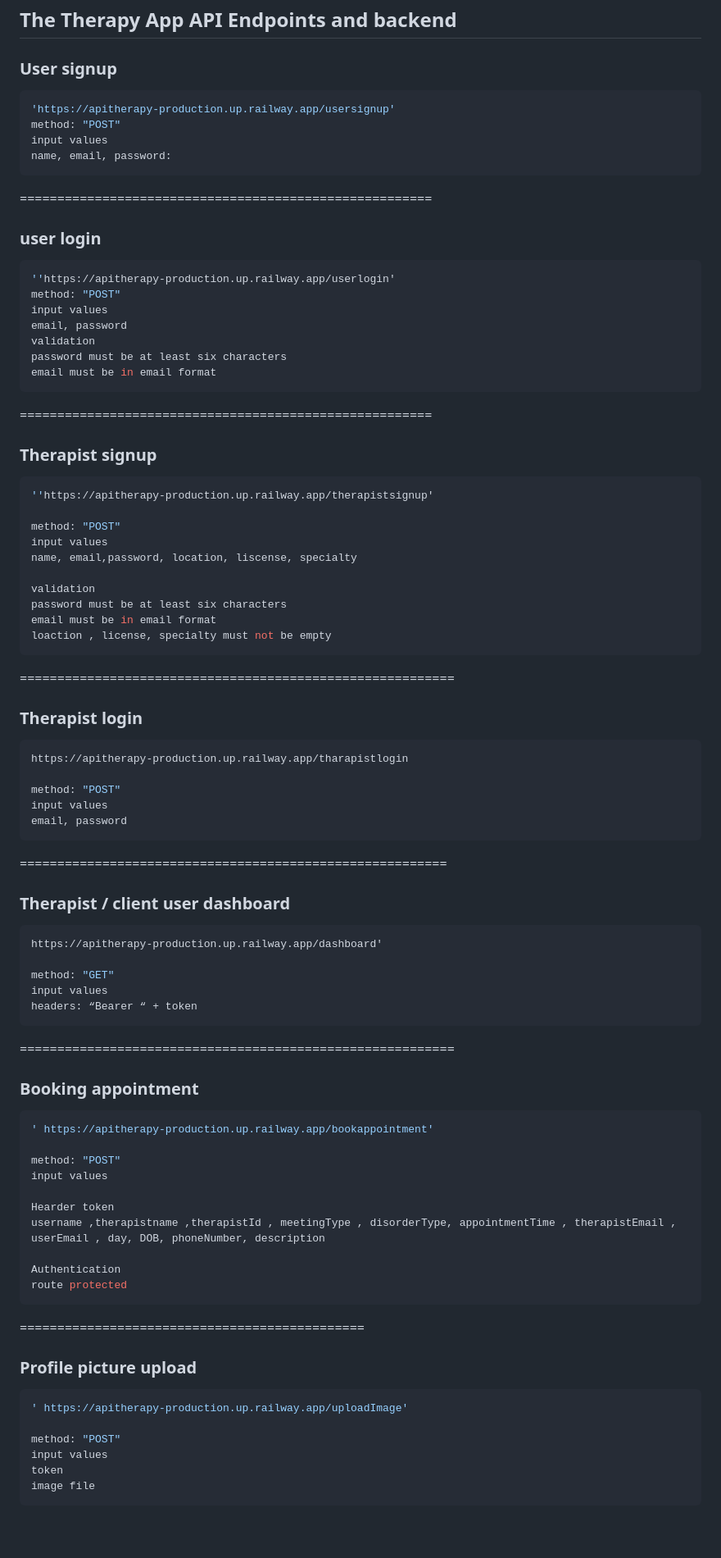
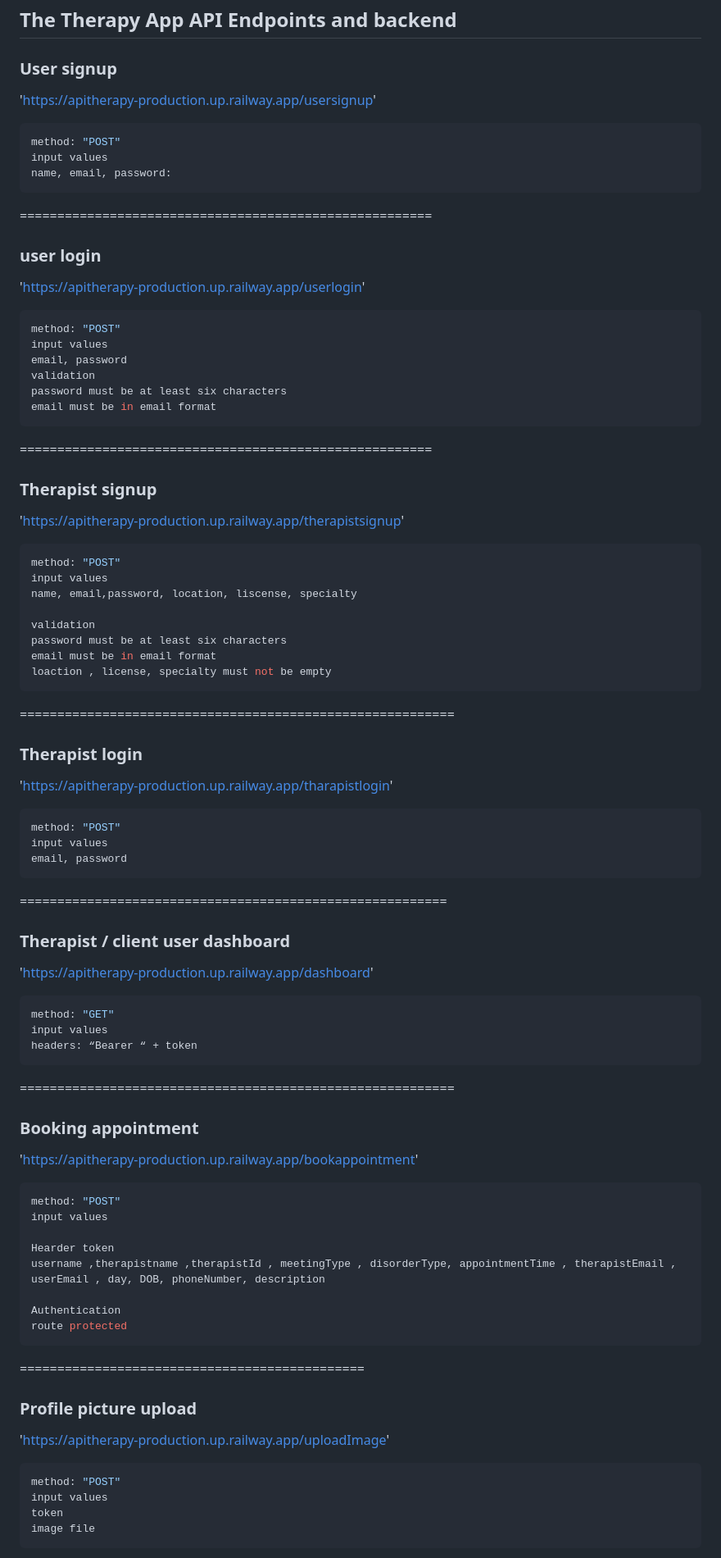
Before and after one commit to KasiePatricia/bootstrap-project, a Markdown page: README.md, the part around one of its changes. Shown at 82% size. Drawn GitHub-style; blank space fills up the shorter version.

Commit message:
newer update on the readme

````diff
--- a/README.md
+++ b/README.md
@@ -94,8 +94,9 @@ If you have any questions or need help getting started, please don't hesitate to
 
 ### User signup
 
+'https://apitherapy-production.up.railway.app/usersignup'
+
 ```bash
-'https://apitherapy-production.up.railway.app/usersignup'
 method: "POST"
 input values
 name, email, password:
@@ -105,8 +106,9 @@ name, email, password:
 
 ### user login
 
+'https://apitherapy-production.up.railway.app/userlogin'
+
 ```bash
-''https://apitherapy-production.up.railway.app/userlogin'
 method: "POST"
 input values
 email, password
@@ -119,9 +121,9 @@ email must be in email format
 
 ### Therapist signup
 
+'https://apitherapy-production.up.railway.app/therapistsignup'
+
 ```bash
-''https://apitherapy-production.up.railway.app/therapistsignup'
-
 method: "POST"
 input values
 name, email,password, location, liscense, specialty
@@ -136,9 +138,9 @@ loaction , license, specialty must not be empty
 
 ### Therapist login
 
+'https://apitherapy-production.up.railway.app/tharapistlogin'
+
 ```bash
-https://apitherapy-production.up.railway.app/tharapistlogin
-
 method: "POST"
 input values
 email, password
@@ -148,9 +150,9 @@ email, password
 
 ### Therapist / client user dashboard
 
+'https://apitherapy-production.up.railway.app/dashboard'
+
 ```bash
-https://apitherapy-production.up.railway.app/dashboard'
-
 method: "GET"
 input values
 headers: “Bearer “ + token
@@ -160,9 +162,9 @@ headers: “Bearer “ + token
 
 ### Booking appointment
 
+'https://apitherapy-production.up.railway.app/bookappointment'
+
 ```bash
-' https://apitherapy-production.up.railway.app/bookappointment'
-
 method: "POST"
 input values
 
@@ -177,9 +179,9 @@ route protected
 
 ### Profile picture upload
 
+'https://apitherapy-production.up.railway.app/uploadImage'
+
 ```bash
-' https://apitherapy-production.up.railway.app/uploadImage'
-
 method: "POST"
 input values
 token
````
Also changed, not shown: other parts of README.md (+4 -4 lines).
